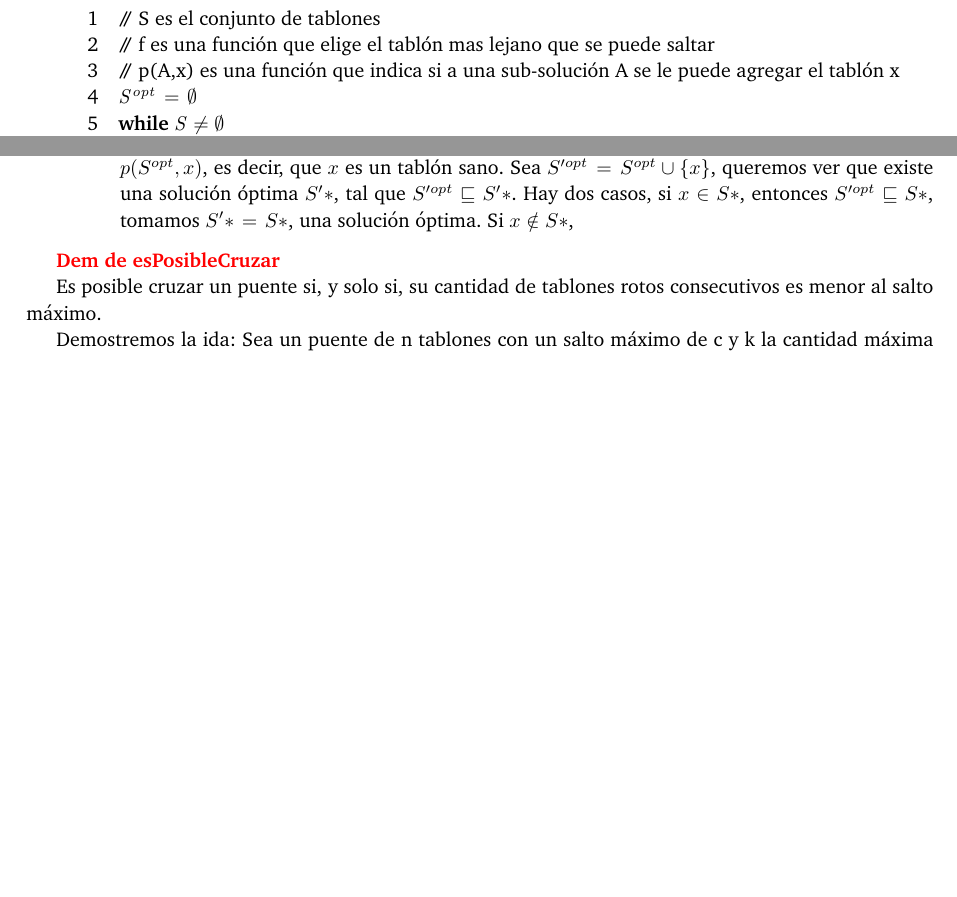
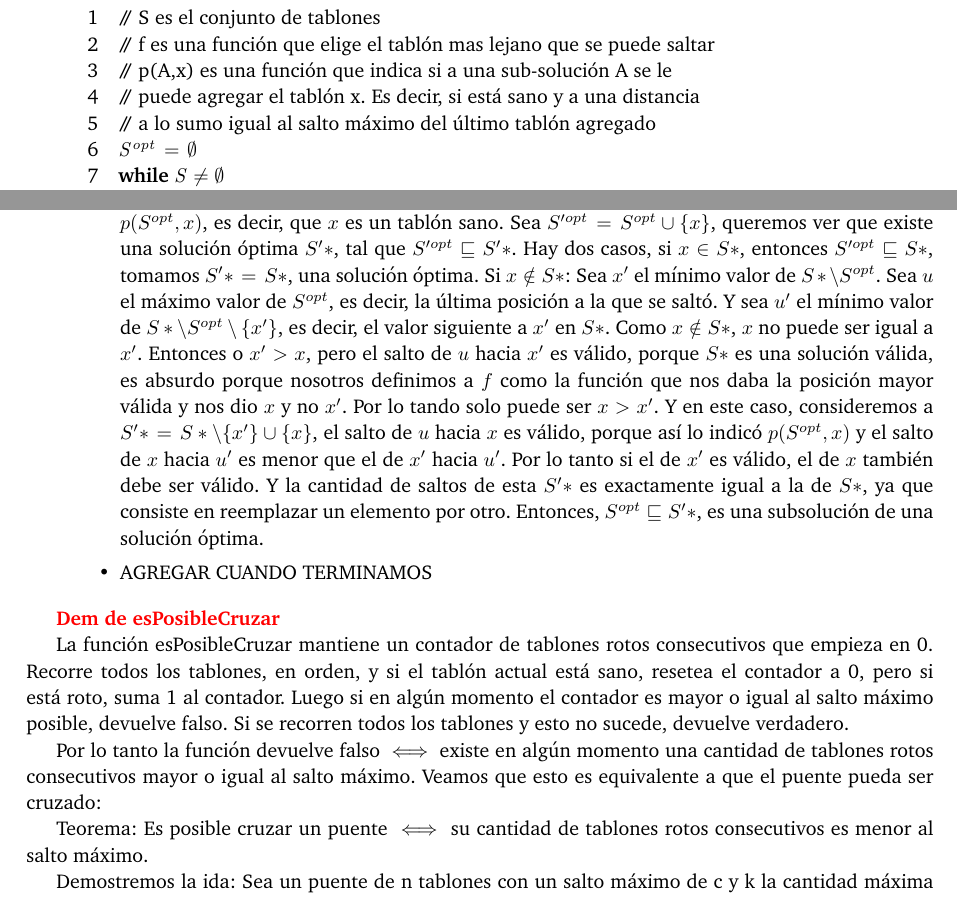
Before and after one commit to lvuotto/algo3-tps, a LaTeX paper (tp1/informe/informe.tex, which reads tp1/informe/problema1.tex): two parts of pages 6 and 7 of 14, joined at a grey line, cut so that both start at the same text, the shorter picture padded with empty space. Compiled offline with pdfLaTeX.

Commit message:
Completados 3/4 de la demostración de correctitud del Ej 1

```diff
--- a/tp1/informe/problema1.tex
+++ b/tp1/informe/problema1.tex
@@ -150,7 +150,9 @@ separaremos las entradas en casos y analizaremos éstos a continuación.
   \Procname{$\proc{Greedy}(S,f,p)$}
   \li \Comment S es el conjunto de tablones
   \li \Comment f es una función que elige el tablón mas lejano que se puede saltar
-  \li \Comment p(A,x) es una función que indica si a una sub-solución A se le puede agregar el tablón x
+  \li \Comment p(A,x) es una función que indica si a una sub-solución A se le
+  \li \Comment   puede agregar el tablón x. Es decir, si está sano y a una distancia
+  \li \Comment   a lo sumo igual al salto máximo del último tablón agregado
   \li $\id{S^{opt}} \gets \emptyset$
   \li \While $\id{S} \neq \emptyset$
   \li     \Do
@@ -188,7 +190,25 @@ separaremos las entradas en casos y analizaremos éstos a continuación.
     solución óptima $S'*$, tal que $S'^{opt} \sqsubseteq S'*$.
     Hay dos casos, si $x \in S*$, entonces $S'^{opt} \sqsubseteq S*$,
     tomamos $S'* \gets S*$, una solución óptima.
-    Si $x \notin S*$,
+    Si $x \notin S*$:
+    Sea $x'$ el mínimo valor de $S* \setminus S^{opt}$.
+    Sea $u$ el máximo valor de $S^{opt}$, es decir, la última posición a la que
+    se saltó.
+    Y sea $u'$ el mínimo valor de $S* \setminus S^{opt} \setminus \{x'\}$, es
+    decir, el valor siguiente a $x'$ en $S*$.
+    Como $x \notin S*$, $x$ no puede ser igual a $x'$. Entonces o $x' > x$,
+    pero el salto de $u$ hacia $x'$ es válido, porque $S*$ es una solución
+    válida, es absurdo porque nosotros definimos a $f$ como la función que nos
+    daba la posición mayor válida y nos dio $x$ y no $x'$.
+    Por lo tando solo puede ser $x > x'$. Y en este caso, consideremos a
+    $S'* \gets S* \setminus \{x'\} \cup \{x\}$, el salto de $u$ hacia $x$ es
+    válido, porque así lo indicó $p(S^{opt}, x)$ y el salto de $x$ hacia $u'$
+    es menor que el de $x'$ hacia $u'$. Por lo tanto si el de $x'$ es válido,
+    el de $x$ también debe ser válido. Y la cantidad de saltos de esta $S'*$
+    es exactamente igual a la de $S*$, ya que consiste en reemplazar un elemento
+    por otro.
+    Entonces, $S^{opt} \sqsubseteq S'*$, es una subsolución de una solución óptima.
+    \item AGREGAR CUANDO TERMINAMOS
 
   \end{itemize}
 
@@ -200,7 +220,18 @@ separaremos las entradas en casos y analizaremos éstos a continuación.
 
 \textcolor{red}{\textbf{Dem de esPosibleCruzar}}
 
-Es posible cruzar un puente si, y solo si, su cantidad de tablones rotos
+La función esPosibleCruzar mantiene un contador de tablones rotos consecutivos
+que empieza en 0. Recorre todos los tablones, en orden, y si el tablón actual
+está sano, resetea el contador a 0, pero si está roto, suma 1 al contador.
+Luego si en algún momento el contador es mayor o igual al salto máximo posible,
+devuelve falso. Si se recorren todos los tablones y esto no sucede, devuelve
+verdadero.
+
+Por lo tanto la función devuelve falso $\iff$ existe en algún momento una
+cantidad de tablones rotos consecutivos mayor o igual al salto máximo. Veamos
+que esto es equivalente a que el puente pueda ser cruzado:
+
+Teorema: Es posible cruzar un puente $\iff$ su cantidad de tablones rotos
 consecutivos es menor al salto máximo.
 
 Demostremos la ida:
```
